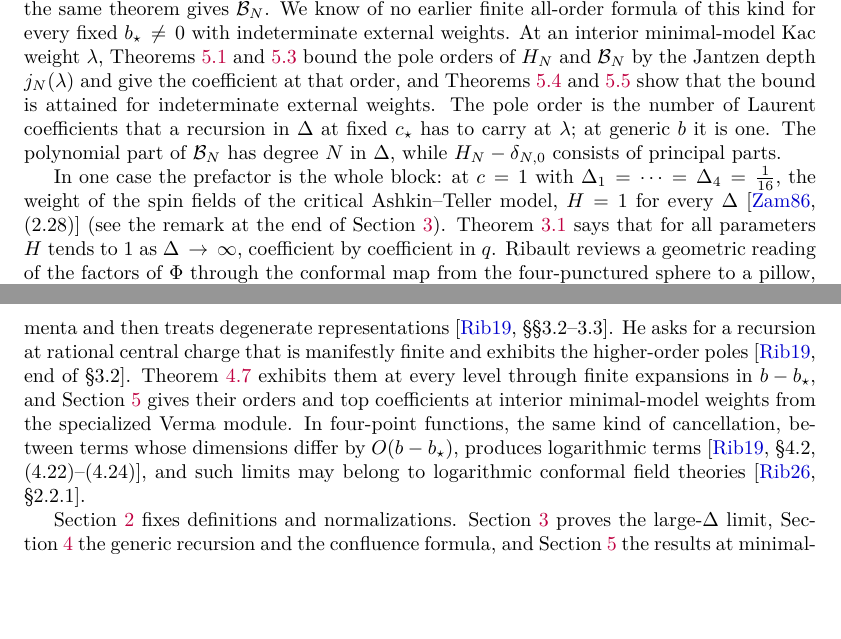
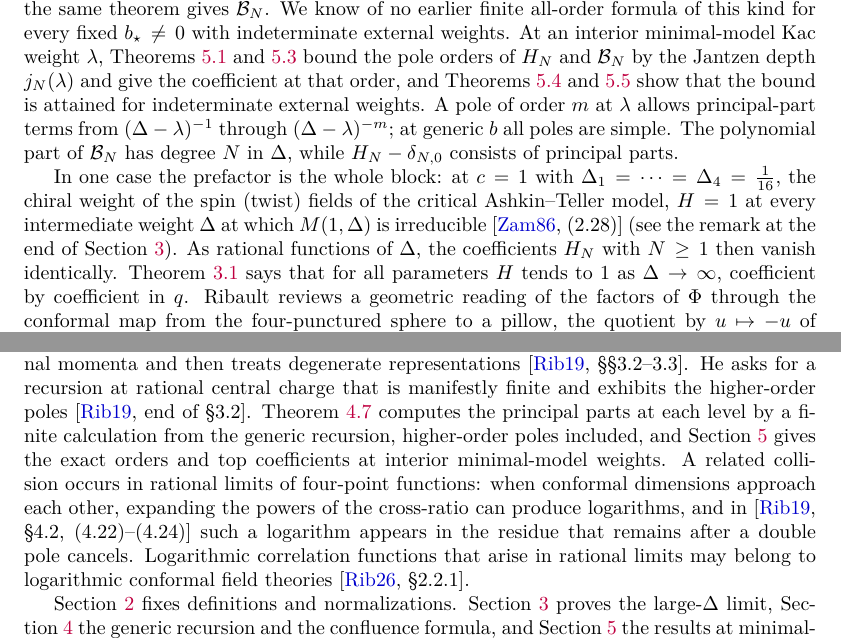
Before and after one commit to skypher/virasoro, a LaTeX paper (sphere/paper.tex): two parts of pages 2 and 4 of 32, joined at a grey line, cut so that both start at the same text, the shorter picture padded with empty space. Compiled offline with pdfLaTeX.

Commit message:
Both papers: yang2 FIX on the second readability pass (pole-order sentence, H = 1 scope, Thm 4.7 wording, log comparison)
yang2 (yang2-20261124T074615Z-virasoro-readability2-result, at af68db5):
S1 the pole-order sentence now says what a pole of order m allows, not
what a recursion must carry; the same sentence in the torus paper and the
torus Ising sentence (now: pole of order at least two from that level on,
for indeterminate d) fixed in the same way. S2 Ashkin-Teller: H = 1 at
every intermediate weight where M(1, Delta) is irreducible, H_N (N >= 1)
identically zero as rational functions; "spin (twist) fields", chiral
weight. S3 Thm 4.7 computes the principal parts by a finite calculation,
Section 5 gives exact orders and top coefficients; the comparison with
Rib19 4.2 is now stated as a related collision in four-point functions.
Statement bodies unchanged; torus 49 pp, sphere 32 pp, no warnings.

Co-Authored-By: Claude Opus 5.5 <noreply@anthropic.com>

```diff
--- a/sphere/paper.tex
+++ b/sphere/paper.tex
@@ -213,17 +213,20 @@ interior minimal-model Kac weight \(\lambda\), Theorems~\ref{thm:jantzen-bound}
 and~\ref{thm:top-layer} bound the pole orders of \(H_N\) and \(\mathcal B_N\)
 by the Jantzen depth \(j_N(\lambda)\) and give the coefficient at that order,
 and Theorems~\ref{thm:sharp-B} and~\ref{thm:sharp-H} show that the bound is
-attained for indeterminate external weights.  The pole order is the number of
-Laurent coefficients that a recursion in \(\Delta\) at fixed \(c_\star\) has
-to carry at \(\lambda\); at generic \(b\) it is one.  The polynomial part of
+attained for indeterminate external weights.  A pole of order \(m\) at
+\(\lambda\) allows principal-part terms from \((\Delta-\lambda)^{-1}\) through
+\((\Delta-\lambda)^{-m}\); at generic \(b\) all poles are simple.  The
+polynomial part of
 \(\mathcal B_N\) has degree \(N\) in \(\Delta\), while \(H_N-\delta_{N,0}\)
 consists of principal parts.
 
 In one case the prefactor is the whole block: at \(c=1\) with
-\(\Delta_1=\dots=\Delta_4=\frac1{16}\), the weight of the spin fields of the
-critical Ashkin--Teller model, \(H=1\) for every
-\(\Delta\)~\cite[(2.28)]{Zamolodchikov1986} (see the remark at the end of
-Section~\ref{sec:asymp}).  Theorem~\ref{thm:large-delta} says that for all
+\(\Delta_1=\dots=\Delta_4=\frac1{16}\), the chiral weight of the spin (twist)
+fields of the critical Ashkin--Teller model, \(H=1\) at every intermediate
+weight \(\Delta\) at which \(M(1,\Delta)\) is
+irreducible~\cite[(2.28)]{Zamolodchikov1986} (see the remark at the end of
+Section~\ref{sec:asymp}).  As rational functions of \(\Delta\), the
+coefficients \(H_N\) with \(N\geq1\) then vanish identically.  Theorem~\ref{thm:large-delta} says that for all
 parameters \(H\) tends to \(1\) as \(\Delta\to\infty\), coefficient by
 coefficient in \(q\).  Ribault reviews a geometric reading of the factors of
 \(\Phi\) through the conformal map from the four-punctured sphere to a pillow, the quotient by \(u\mapsto-u\)
@@ -314,14 +317,16 @@ Ribault finds cancellations and double poles for generic external momenta and
 then treats degenerate representations~\cite[\S\S3.2--3.3]{Ribault2019}.
 He asks for a recursion at rational central charge that is manifestly finite
 and exhibits the higher-order poles~\cite[end of \S3.2]{Ribault2019}.
-Theorem~\ref{thm:confluence} exhibits them at every level through finite
-expansions in \(b-b_\star\), and Section~\ref{sec:jantzen} gives their orders
-and top coefficients at interior minimal-model weights from the specialized
-Verma module.  In four-point
-functions, the same kind of cancellation, between terms whose dimensions
-differ by \(O(b-b_\star)\), produces logarithmic
-terms~\cite[\S4.2, (4.22)--(4.24)]{Ribault2019}, and such limits may belong to
-logarithmic conformal field theories~\cite[\S2.2.1]{Ribault2026}.
+Theorem~\ref{thm:confluence} computes the principal parts at each level by a
+finite calculation from the generic recursion, higher-order poles included,
+and Section~\ref{sec:jantzen} gives the exact orders and top coefficients at
+interior minimal-model weights.  A related collision occurs in rational
+limits of four-point functions: when conformal dimensions approach each other,
+expanding the powers of the cross-ratio can produce logarithms, and
+in~\cite[\S4.2, (4.22)--(4.24)]{Ribault2019} such a logarithm appears in the
+residue that remains after a double pole cancels.  Logarithmic correlation
+functions that arise in rational limits may belong to logarithmic conformal
+field theories~\cite[\S2.2.1]{Ribault2026}.
 
 Section~\ref{sec:setup} fixes definitions and normalizations.
 Section~\ref{sec:asymp} proves the large-\(\Delta\) limit,
```
Also changed, not shown: paper.tex (+5 -5 lines), paper.pdf, sphere/paper.pdf, 1 other file.
